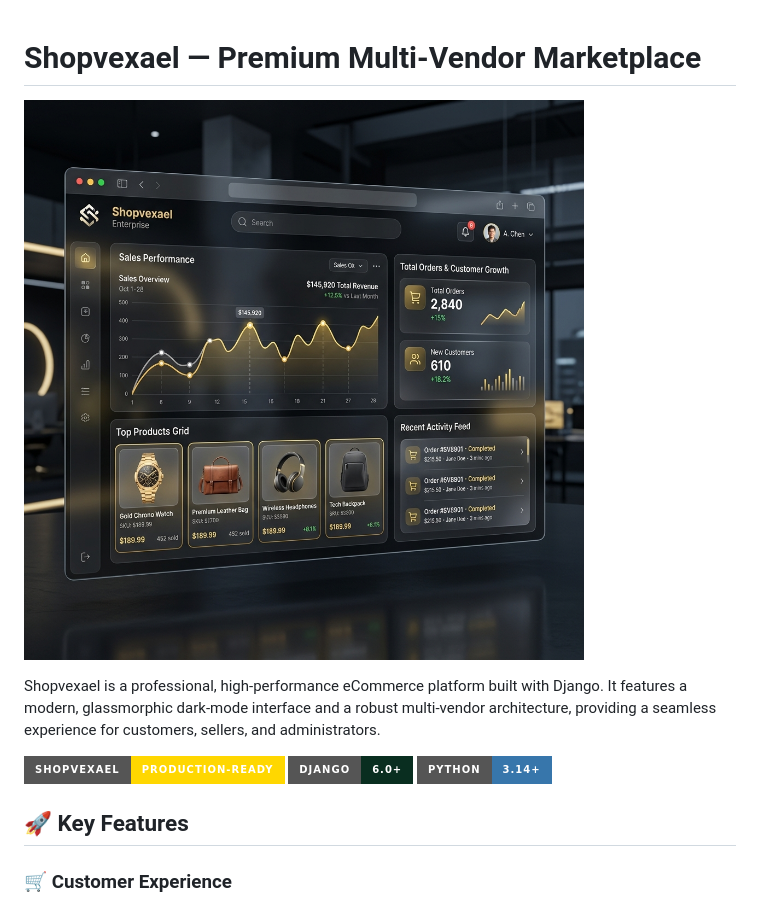
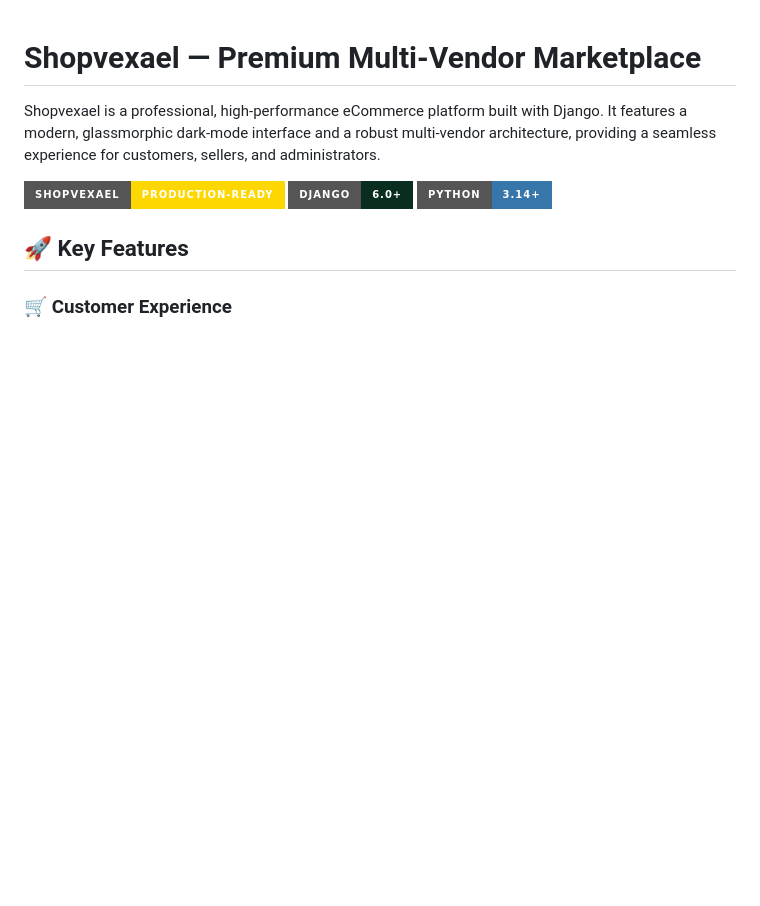
Before and after one commit to Senthil455/Shopvexael, a Markdown page: README.md, the part around the change. Drawn GitHub-style; badges without logos; blank space fills up the shorter version.

Commit message:
docs: remove banner image from project README

```diff
--- a/README.md
+++ b/README.md
@@ -1,6 +1,5 @@
 # Shopvexael — Premium Multi-Vendor Marketplace
 
-![Shopvexael Banner](shopvexael_portfolio_banner_1778335457220.png)
 
 Shopvexael is a professional, high-performance eCommerce platform built with Django. It features a modern, glassmorphic dark-mode interface and a robust multi-vendor architecture, providing a seamless experience for customers, sellers, and administrators.
 
```
